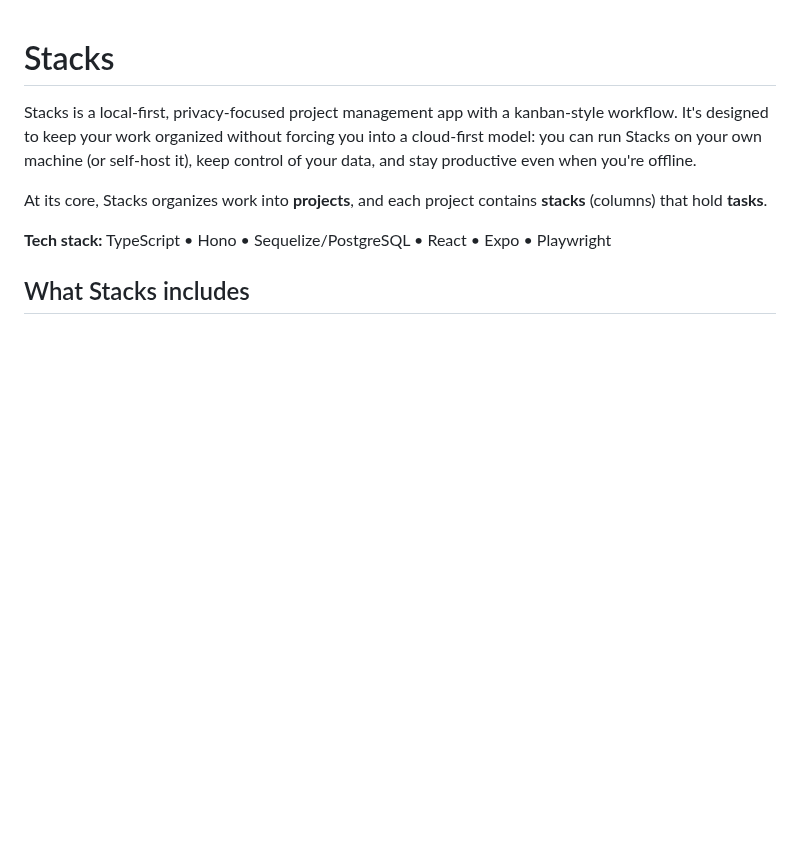
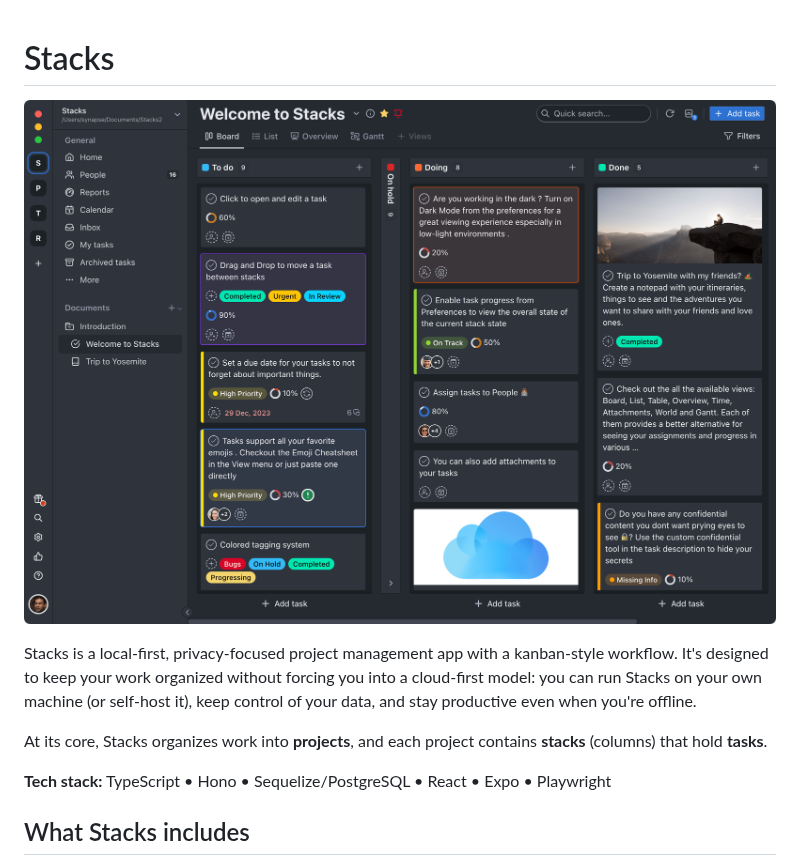
Before and after one commit to stacks-task-manager/stacks, a Markdown page: README.md, the part around one of its changes. Rendered like a GitHub page; pictures changed too: images/stacks-dark-mode.png (added); blank space fills up the shorter version.

```diff
--- a/README.md
+++ b/README.md
@@ -1,4 +1,6 @@
 # Stacks
+
+![Stacks logo](./images/stacks-dark-mode.png)
 
 Stacks is a local-first, privacy-focused project management app with a kanban-style workflow. It's designed to keep your work organized without forcing you into a cloud-first model: you can run Stacks on your own machine (or self-host it), keep control of your data, and stay productive even when you're offline.
 
```
Also changed, not shown: other parts of README.md (+5 -5 lines).
